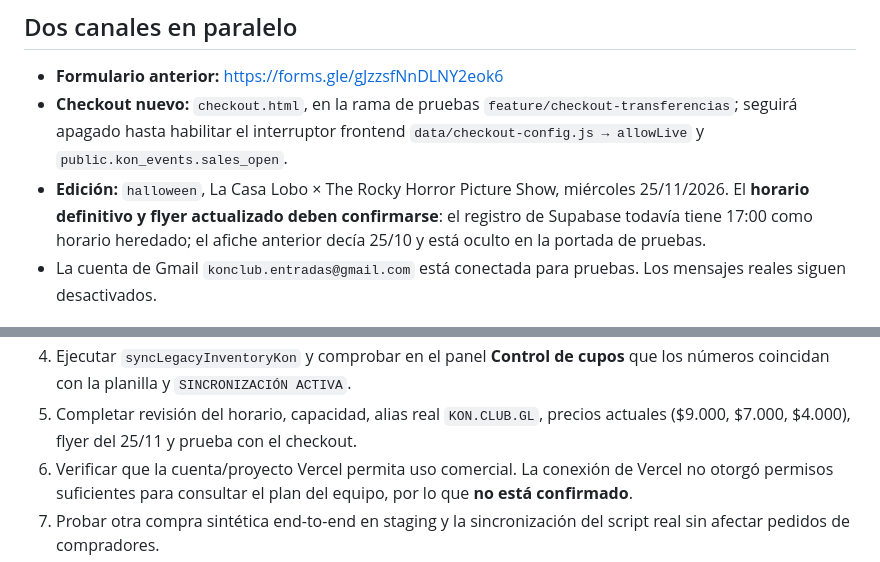
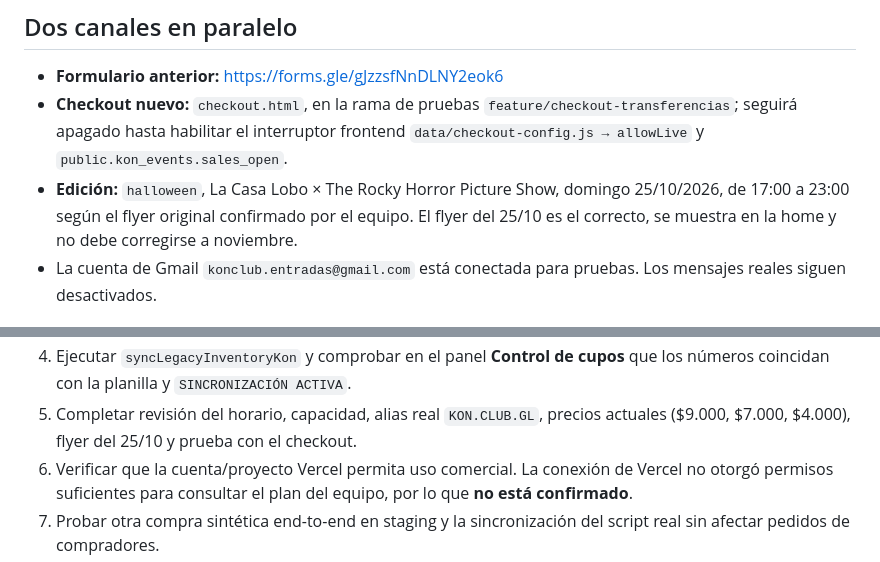
Before and after one commit to martoknoll/Kon-club, a Markdown page: docs/LANZAMIENTO-PARALELO.md, 2 parts joined by grey strips. GitHub-like rendering.

Commit message:
Align event date with confirmed 25 October 2026 flyer

```diff
--- a/docs/LANZAMIENTO-PARALELO.md
+++ b/docs/LANZAMIENTO-PARALELO.md
@@ -10,10 +10,8 @@ Actualización: 20/10/2026
   interruptor frontend `data/checkout-config.js → allowLive` y
   `public.kon_events.sales_open`.
 - **Edición:** `halloween`, La Casa Lobo × The Rocky Horror Picture Show,
-  miércoles 25/11/2026. El **horario definitivo y flyer actualizado deben
-  confirmarse**: el registro de Supabase todavía tiene 17:00 como horario
-  heredado; el afiche anterior decía 25/10 y está oculto en la portada
-  de pruebas.
+  domingo 25/10/2026, de 17:00 a 23:00 según el flyer original confirmado por el equipo.
+  El flyer del 25/10 es el correcto, se muestra en la home y no debe corregirse a noviembre.
 - La cuenta de Gmail `konclub.entradas@gmail.com` está conectada para
   pruebas. Los mensajes reales siguen desactivados.
 
@@ -73,7 +71,7 @@ solo cantidades agregadas de GENERAL, POST y FANZINE.
    `SINCRONIZACIÓN ACTIVA`.
 5. Completar revisión del horario, capacidad, alias real
    `KON.CLUB.GL`, precios actuales ($9.000, $7.000, $4.000),
-   flyer del 25/11 y prueba con el checkout.
+   flyer del 25/10 y prueba con el checkout.
 6. Verificar que la cuenta/proyecto Vercel permita uso comercial.
    La conexión de Vercel no otorgó permisos suficientes para consultar
    el plan del equipo, por lo que **no está confirmado**.
```
